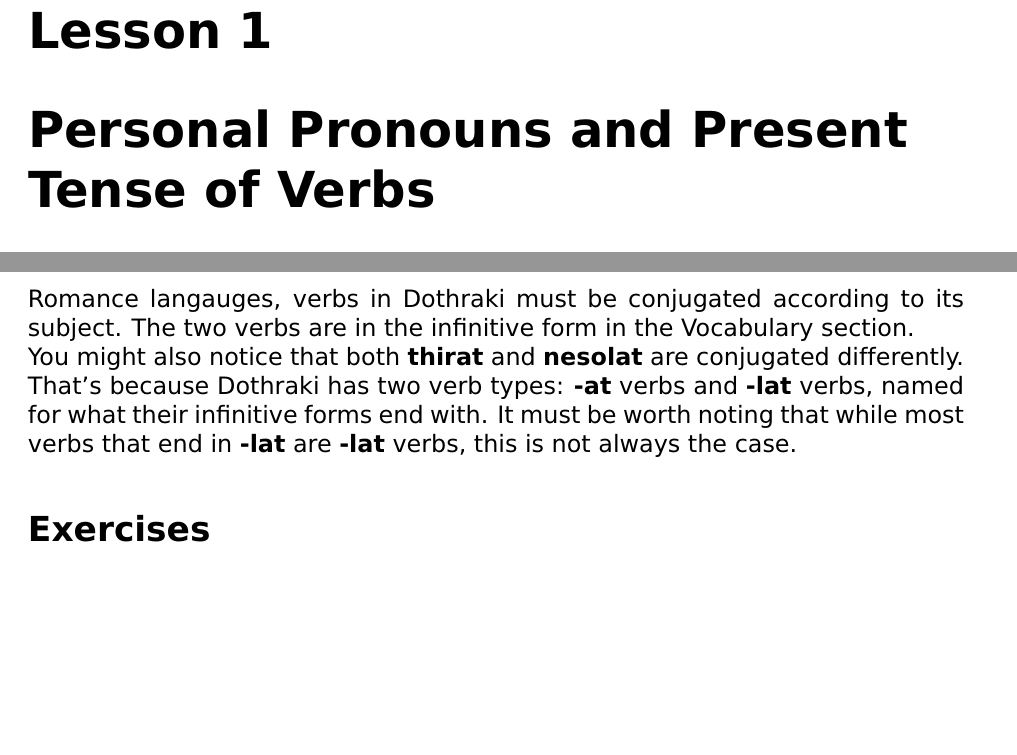
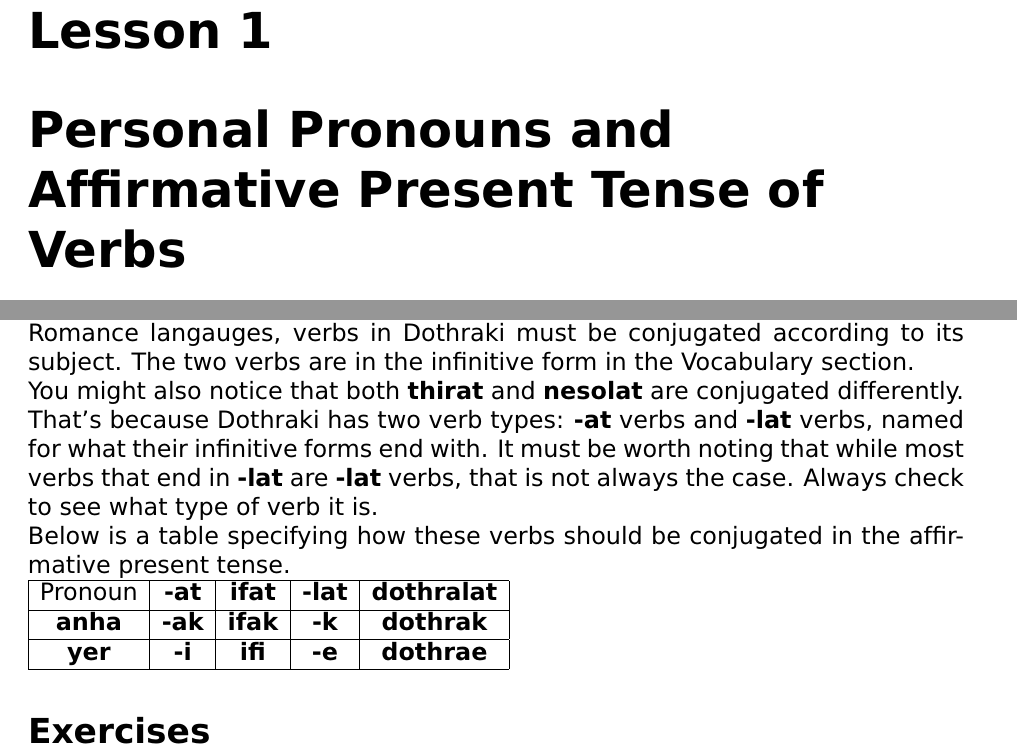
Before and after one commit to sunquan8094/lekh-dothraki-pdf, a LaTeX thesis (document.tex, which reads lesson01.tex): two parts of pages 7 and 8 of 8, joined at a grey line, cut so that both start at the same text, the shorter picture padded with empty space. Compiled offline with pdfLaTeX.

Commit message:
Modified lesson 01

```diff
--- a/lesson01.tex
+++ b/lesson01.tex
@@ -1,4 +1,4 @@
-\chapter{Personal Pronouns and Present Tense of Verbs}
+\chapter{Personal Pronouns and Affirmative Present Tense of Verbs}
 \section*{Vocabulary}
 \begin{itemize}
 	\item \textbf{anha} [\textit{pn}]: I
@@ -24,5 +24,15 @@ You might also notice that both \textbf{thirat} and \textbf{nesolat} are
 conjugated differently. That's because Dothraki has two verb types: \textbf{-at}
 verbs and \textbf{-lat} verbs, named for what their infinitive forms end with.
 It must be worth noting that while most verbs that end in \textbf{-lat} are \textbf{-lat} verbs,
-this is not always the case.
+that is not always the case. Always check to see what type of verb it is.\\
+Below is a table specifying how these verbs should be conjugated in the affirmative present tense. \\
+\begin{tabular}{|c|c|c|c|c|}
+		\hline
+		Pronoun & \textbf{-at} & \textbf{ifat} & \textbf{-lat} & \textbf{dothralat} \\
+		\hline
+		\textbf{anha} & \textbf{-ak} & \textbf{ifak} & \textbf{-k} & \textbf{dothrak} \\
+		\hline
+		\textbf{yer} & \textbf{-i} & \textbf{ifi} & \textbf{-e} & \textbf{dothrae} \\
+		\hline
+\end{tabular}
 \section*{Exercises}
```
